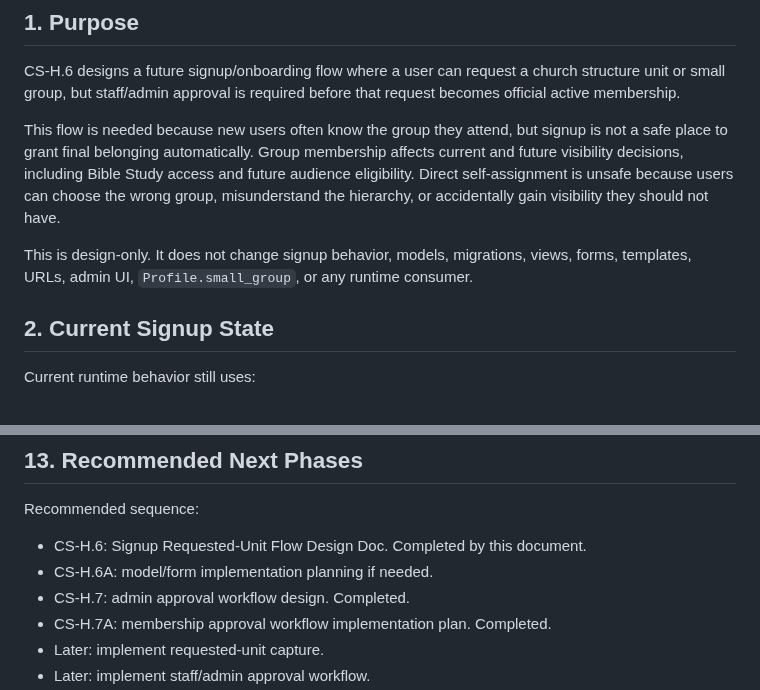
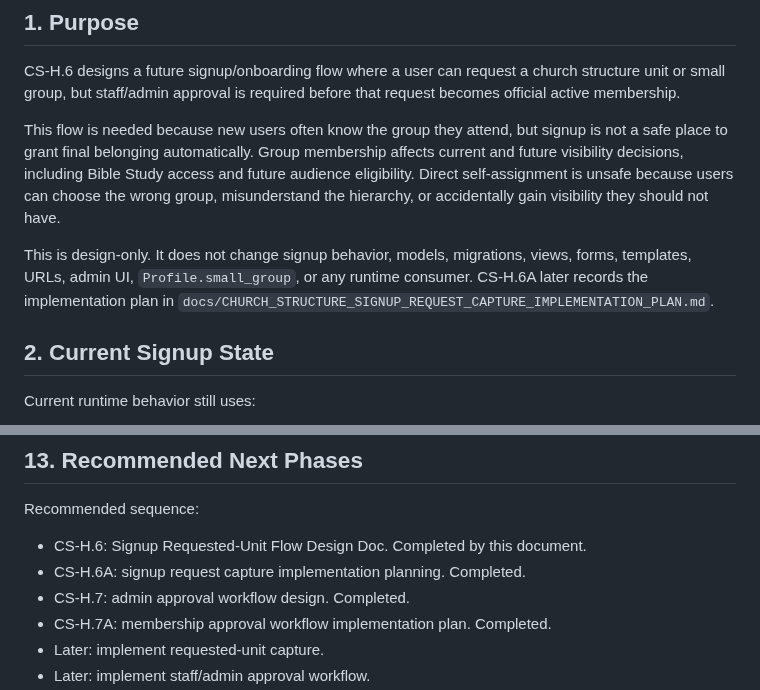
Before and after one commit to zlw1987/bible_reading_v2, a Markdown page: docs/CHURCH_STRUCTURE_SIGNUP_REQUEST_FLOW_DESIGN.md, 2 parts joined by grey strips. Rendered like a GitHub page.

Commit message:
CS-H.6A: plan signup request capture

```diff
--- a/docs/CHURCH_STRUCTURE_SIGNUP_REQUEST_FLOW_DESIGN.md
+++ b/docs/CHURCH_STRUCTURE_SIGNUP_REQUEST_FLOW_DESIGN.md
@@ -6,7 +6,7 @@ CS-H.6 designs a future signup/onboarding flow where a user can request a church
 
 This flow is needed because new users often know the group they attend, but signup is not a safe place to grant final belonging automatically. Group membership affects current and future visibility decisions, including Bible Study access and future audience eligibility. Direct self-assignment is unsafe because users can choose the wrong group, misunderstand the hierarchy, or accidentally gain visibility they should not have.
 
-This is design-only. It does not change signup behavior, models, migrations, views, forms, templates, URLs, admin UI, `Profile.small_group`, or any runtime consumer.
+This is design-only. It does not change signup behavior, models, migrations, views, forms, templates, URLs, admin UI, `Profile.small_group`, or any runtime consumer. CS-H.6A later records the implementation plan in `docs/CHURCH_STRUCTURE_SIGNUP_REQUEST_CAPTURE_IMPLEMENTATION_PLAN.md`.
 
 ## 2. Current Signup State
 
@@ -158,7 +158,7 @@ CS-H.6 does not include:
 
 Recommended sequence:
 - CS-H.6: Signup Requested-Unit Flow Design Doc. Completed by this document.
-- CS-H.6A: model/form implementation planning if needed.
+- CS-H.6A: signup request capture implementation planning. Completed.
 - CS-H.7: admin approval workflow design. Completed.
 - CS-H.7A: membership approval workflow implementation plan. Completed.
 - Later: implement requested-unit capture.
```
Also changed, not shown: docs/CHURCH_STRUCTURE_SIGNUP_REQUEST_CAPTURE_IMPLEMENTATION_PLAN.md (added, +170 -0 lines).
